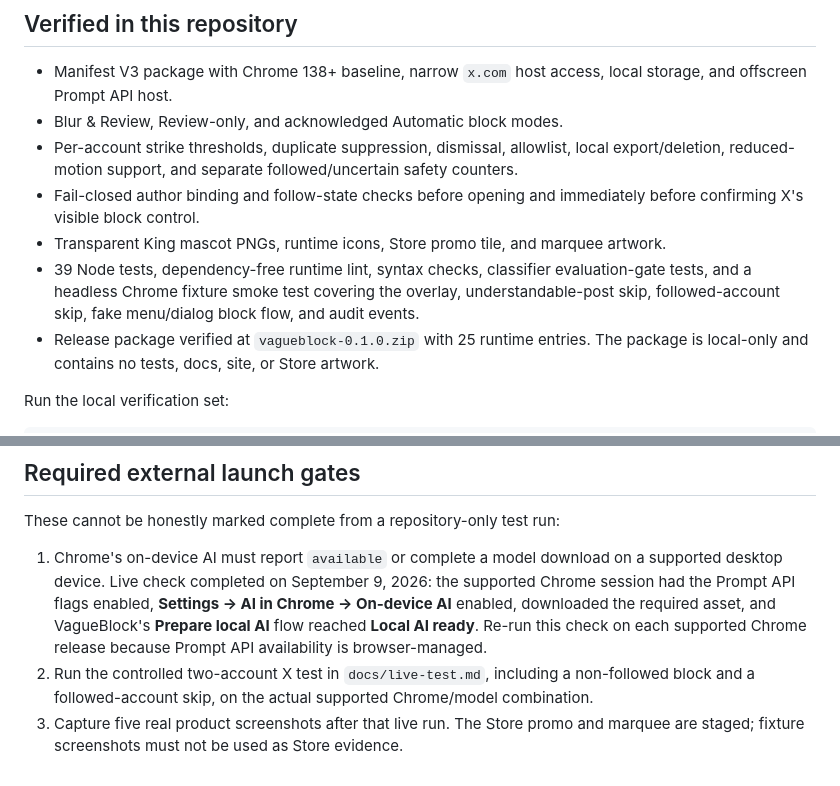
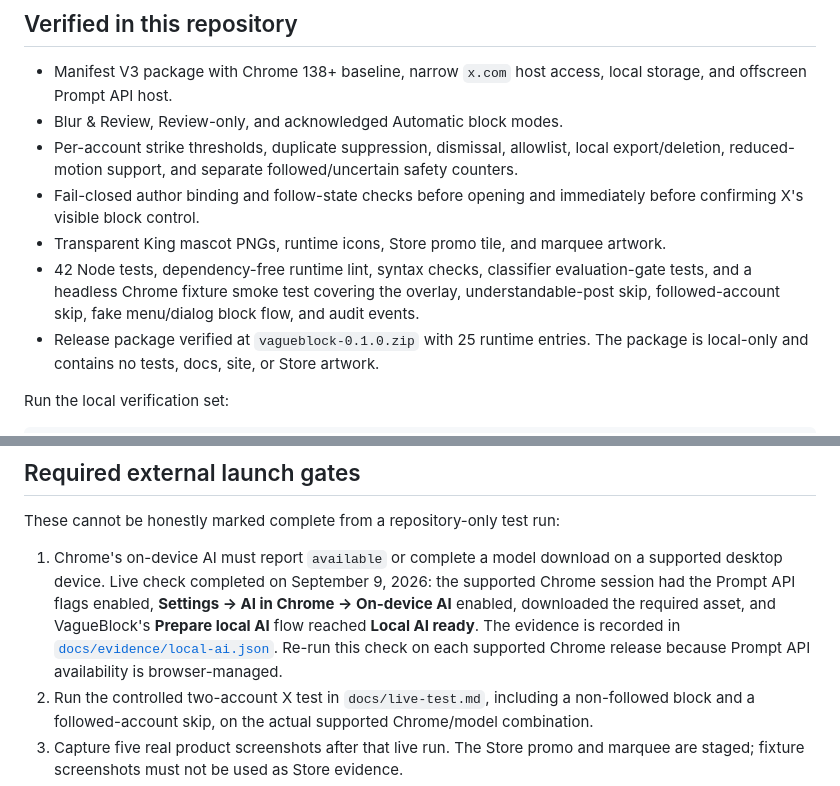
Before and after one commit to cgallello/vaguepost-block, a Markdown page: docs/release-readiness.md, 2 parts joined by grey strips. GitHub-like rendering.

Commit message:
Document local AI evidence and current test count

```diff
--- a/docs/release-readiness.md
+++ b/docs/release-readiness.md
@@ -9,7 +9,7 @@ Last verified: September 9, 2026
 - Per-account strike thresholds, duplicate suppression, dismissal, allowlist, local export/deletion, reduced-motion support, and separate followed/uncertain safety counters.
 - Fail-closed author binding and follow-state checks before opening and immediately before confirming X's visible block control.
 - Transparent King mascot PNGs, runtime icons, Store promo tile, and marquee artwork.
-- 39 Node tests, dependency-free runtime lint, syntax checks, classifier evaluation-gate tests, and a headless Chrome fixture smoke test covering the overlay, understandable-post skip, followed-account skip, fake menu/dialog block flow, and audit events.
+- 42 Node tests, dependency-free runtime lint, syntax checks, classifier evaluation-gate tests, and a headless Chrome fixture smoke test covering the overlay, understandable-post skip, followed-account skip, fake menu/dialog block flow, and audit events.
 - Release package verified at `vagueblock-0.1.0.zip` with 25 runtime entries. The package is local-only and contains no tests, docs, site, or Store artwork.
 
 Run the local verification set:
@@ -29,7 +29,7 @@ npm run release-audit
 
 These cannot be honestly marked complete from a repository-only test run:
 
-1. Chrome's on-device AI must report `available` or complete a model download on a supported desktop device. Live check completed on September 9, 2026: the supported Chrome session had the Prompt API flags enabled, **Settings → AI in Chrome → On-device AI** enabled, downloaded the required asset, and VagueBlock's **Prepare local AI** flow reached **Local AI ready**. Re-run this check on each supported Chrome release because Prompt API availability is browser-managed.
+1. Chrome's on-device AI must report `available` or complete a model download on a supported desktop device. Live check completed on September 9, 2026: the supported Chrome session had the Prompt API flags enabled, **Settings → AI in Chrome → On-device AI** enabled, downloaded the required asset, and VagueBlock's **Prepare local AI** flow reached **Local AI ready**. The evidence is recorded in [`docs/evidence/local-ai.json`](evidence/local-ai.json). Re-run this check on each supported Chrome release because Prompt API availability is browser-managed.
 2. Run the controlled two-account X test in `docs/live-test.md`, including a non-followed block and a followed-account skip, on the actual supported Chrome/model combination.
 3. Capture five real product screenshots after that live run. The Store promo and marquee are staged; fixture screenshots must not be used as Store evidence.
 4. Replace the support/privacy contact placeholders with a maintained HTTPS support URL and developer contact.
```
